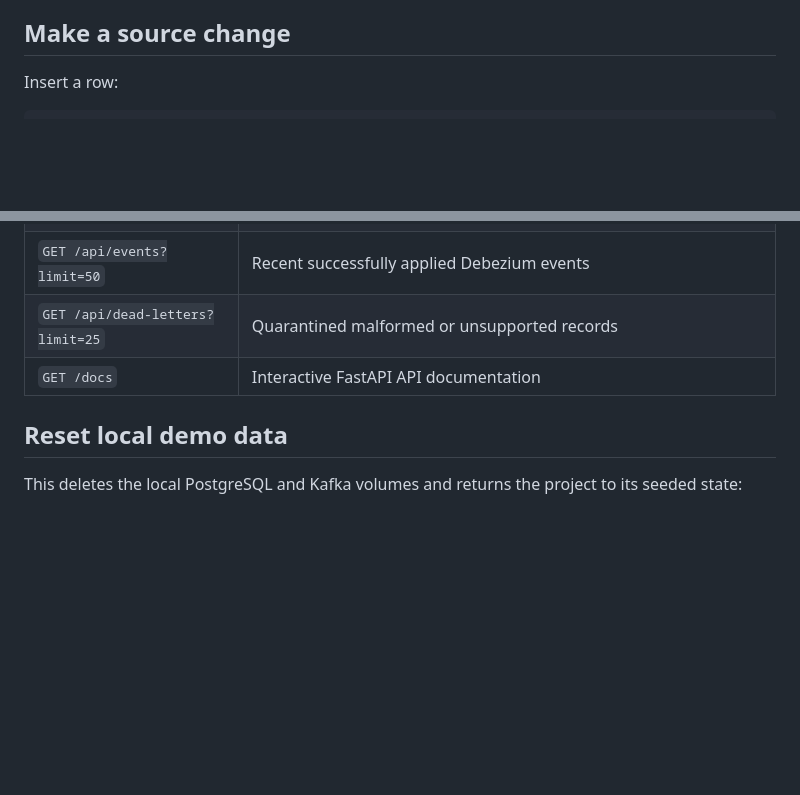
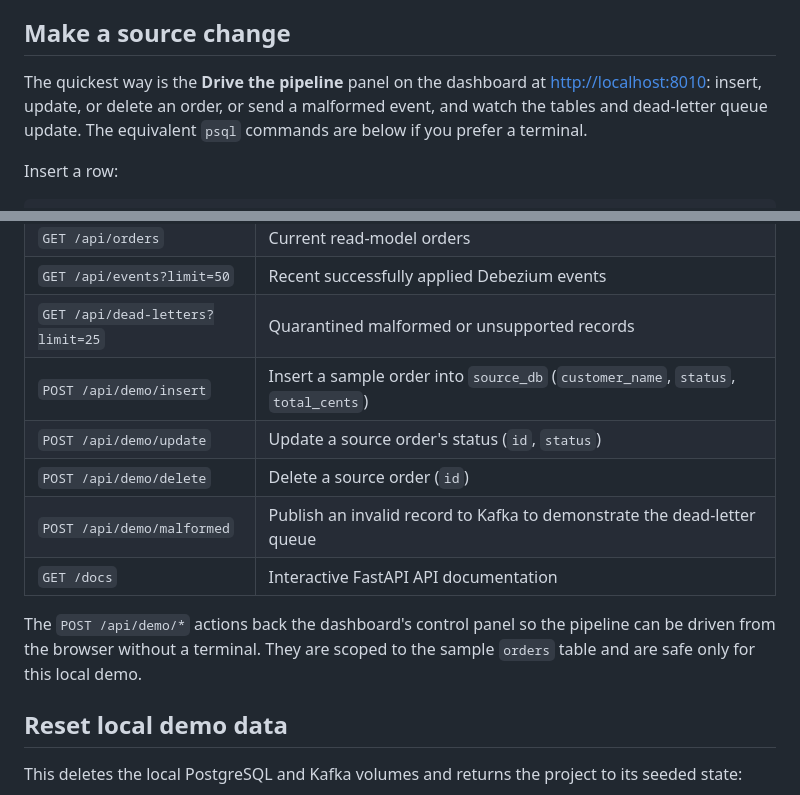
Before and after one commit to jayahareeswarreddy/ChangeStream, a Markdown page: README.md, 2 parts joined by grey strips. Drawn GitHub-style; blank space fills up the shorter version.

````diff
--- a/README.md
+++ b/README.md
@@ -69,6 +81,8 @@ The first command reports each component's live health. The second is Debezium's
 
 ## Make a source change
 
+The quickest way is the **Drive the pipeline** panel on the dashboard at <http://localhost:8010>: insert, update, or delete an order, or send a malformed event, and watch the tables and dead-letter queue update. The equivalent `psql` commands are below if you prefer a terminal.
+
 Insert a row:
 
 ```powershell
@@ -126,7 +140,13 @@ docker compose start consumer
 | `GET /api/orders` | Current read-model orders |
 | `GET /api/events?limit=50` | Recent successfully applied Debezium events |
 | `GET /api/dead-letters?limit=25` | Quarantined malformed or unsupported records |
+| `POST /api/demo/insert` | Insert a sample order into `source_db` (`customer_name`, `status`, `total_cents`) |
+| `POST /api/demo/update` | Update a source order's status (`id`, `status`) |
+| `POST /api/demo/delete` | Delete a source order (`id`) |
+| `POST /api/demo/malformed` | Publish an invalid record to Kafka to demonstrate the dead-letter queue |
 | `GET /docs` | Interactive FastAPI API documentation |
+
+The `POST /api/demo/*` actions back the dashboard's control panel so the pipeline can be driven from the browser without a terminal. They are scoped to the sample `orders` table and are safe only for this local demo.
 
 ## Reset local demo data
 
````
Also changed, not shown: other parts of README.md (+12 -0 lines), docs/dashboard-controls.png (added), docs/dashboard-deadletter.png (added), docs/dashboard-events.png (added), 3 other files.
